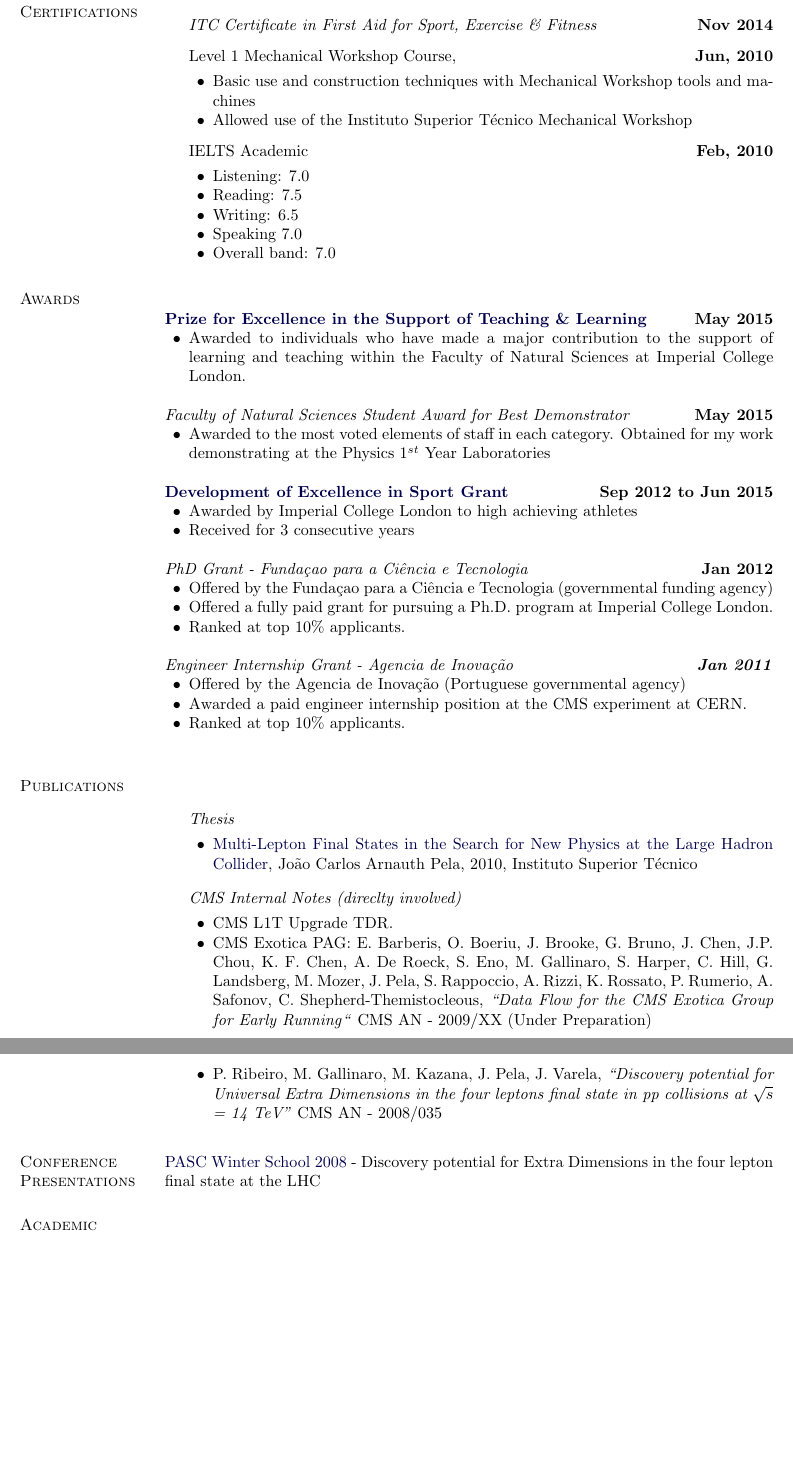
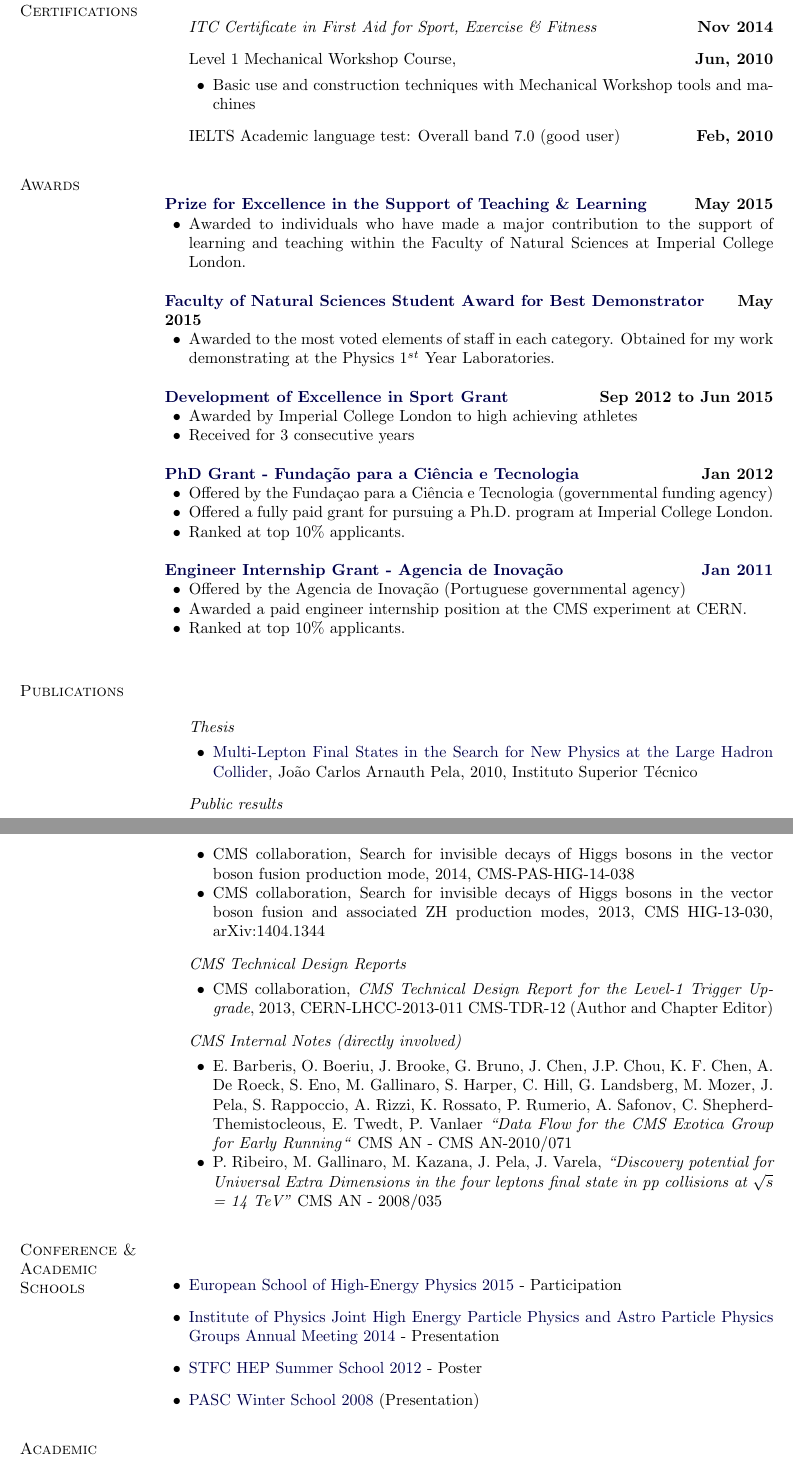
Before and after one commit to joaopela/CurriculumVitae, a LaTeX CV (ReducedEN/CV_Academic.tex): two parts of pages 3 and 4 of 5 before the commit and two parts of pages 3 and 4 of 6 after it, joined at a grey line, cut so that both start at the same text, the shorter picture padded with empty space. Compiled offline with pdfLaTeX.

Commit message:
More updates

```diff
--- a/ReducedEN/CV_Academic.tex
+++ b/ReducedEN/CV_Academic.tex
@@ -399,29 +401,21 @@ Lisboa, Portugal
 \item[] Level 1 Mechanical Workshop Course, \hfill \textbf{Jun, 2010}
         \begin{innerlist}
         \item Basic use and construction techniques with Mechanical Workshop tools and machines
-        \item Allowed use of the Instituto Superior Técnico Mechanical Workshop
         \end{innerlist}
-\item[] IELTS Academic \hfill \textbf{Feb, 2010}
-  \begin{innerlist}
-    \item Listening: 7.0
-    \item Reading: 7.5
-    \item Writing: 6.5
-    \item Speaking 7.0
-    \item Overall band: 7.0
-  \end{innerlist}
+\item[] IELTS Academic language test: Overall band 7.0 (good user) \hfill \textbf{Feb, 2010}
 \end{outerlist}
 
 \section{Awards}
 
-\href{https://www.imperial.ac.uk/sport/performance-sport/sport-scholarships/developing-excellence-scheme-des/}{\textbf{Prize for Excellence in the Support of Teaching \& Learning}} \hfill \textbf{May 2015}
+\href{https://www.imperial.ac.uk/natural-sciences/staff/fons-annual-prizes-for-excellence/}{\textbf{Prize for Excellence in the Support of Teaching \& Learning}} \hfill \textbf{May 2015}
 \begin{innerlist}
 \item Awarded to individuals who have made a major contribution to the support of learning and teaching within the Faculty of Natural Sciences at Imperial College London.
 \end{innerlist}
 \blankline
 
-\textit{Faculty of Natural Sciences Student Award for Best Demonstrator} \hfill \textbf{May 2015}
+\href{https://www.imperial.ac.uk/natural-sciences/departments/physics/}{\textbf{Faculty of Natural Sciences Student Award for Best Demonstrator}} \hfill \textbf{May 2015}
 \begin{innerlist}
-\item Awarded to the most voted elements of staff in each category. Obtained for my work demonstrating at the Physics $1^{st}$ Year Laboratories
+\item Awarded to the most voted elements of staff in each category. Obtained for my work demonstrating at the Physics $1^{st}$ Year Laboratories.
 \end{innerlist}
 \blankline
 
@@ -432,7 +426,7 @@ Lisboa, Portugal
 \end{innerlist}
 \blankline
 
-\textit{PhD Grant - Funda\c{c}ao para a Ci\^{e}ncia e Tecnologia} \hfill \textbf{Jan 2012}
+\href{http://www.fct.pt/}{\textbf{PhD Grant - Fundação para a Ciência e Tecnologia}} \hfill \textbf{Jan 2012}
 \begin{innerlist}
   \item Offered by the Funda\c{c}ao para a Ci\^{e}ncia e Tecnologia (governmental funding agency)
   \item Offered a fully paid grant for pursuing a Ph.D. program at Imperial College London.
@@ -440,7 +434,7 @@ Lisboa, Portugal
 \end{innerlist}
 \blankline
 
-\textit{Engineer Internship Grant - Agencia de Inovação \hfill \textbf{Jan 2011}}
+\href{http://www.adi.pt/}{\textbf{Engineer Internship Grant - Agencia de Inovação} \hfill \textbf{Jan 2011}}
 \begin{innerlist}
   \item Offered by the Agencia de Inovação (Portuguese governmental agency)
   \item Awarded a paid engineer internship position at the CMS experiment at CERN.
@@ -452,32 +446,38 @@ Lisboa, Portugal
 
 \begin{outerlist}
 \item[] \textit{Thesis}
-
 \begin{innerlist}
 \item \href{https://fenix.ist.utl.pt/publico/showDegreeTheses.do?thesisID=226852&contentContextPath_PATH=/cursos/meft/dissertacoes&degreeID=null&method=showThesisDetails&locale=en_EN}{Multi-Lepton Final States in the Search for New Physics at the Large Hadron Collider}, João Carlos Arnauth Pela, 2010, Instituto Superior Técnico
 \end{innerlist}
-
-\end{outerlist}
-
-\begin{outerlist}
-\item[] \textit{CMS Internal Notes (direclty involved)}
-
+%
+\item[] \textit{Public results}
 \begin{innerlist}
-\item CMS L1T Upgrade TDR.
-\item CMS Exotica PAG: E. Barberis, O. Boeriu, J. Brooke, G. Bruno, J. Chen, J.P. Chou, K. F. Chen, A. De Roeck,
-S. Eno, M. Gallinaro, S. Harper, C. Hill, G. Landsberg, M. Mozer, J. Pela, S. Rappoccio,
-A. Rizzi, K. Rossato, P. Rumerio, A. Safonov, C. Shepherd-Themistocleous,
-\emph{``Data Flow for the CMS Exotica Group for Early Running``} CMS AN - 2009/XX
-(Under Preparation)
+  \item CMS collaboration, Search for invisible decays of Higgs bosons in the vector boson fusion production mode, 2014, CMS-PAS-HIG-14-038
+  \item CMS collaboration, Search for invisible decays of Higgs bosons in the vector boson fusion and associated ZH production modes, 2013, CMS HIG-13-030, arXiv:1404.1344
+\end{innerlist}
+%
+\item[] \textit{CMS Technical Design Reports}
+\begin{innerlist}
+  \item CMS collaboration, \emph{CMS Technical Design Report for the Level-1 Trigger Upgrade}, 2013, CERN-LHCC-2013-011 CMS-TDR-12 (Author and Chapter Editor)
+\end{innerlist}
+%
+\item[] \textit{CMS Internal Notes (directly involved)}
+\begin{innerlist}
+\item E. Barberis, O. Boeriu, J. Brooke, G. Bruno, J. Chen, J.P. Chou, K. F. Chen, A. De Roeck, S. Eno, M. Gallinaro, S. Harper, C. Hill, G. Landsberg, M. Mozer, J. Pela, S. Rappoccio, A. Rizzi, K. Rossato, P. Rumerio, A. Safonov, C. Shepherd-Themistocleous, E. Twedt, P. Vanlaer
+\emph{``Data Flow for the CMS Exotica Group for Early Running``} CMS AN - CMS AN-2010/071
 \item P. Ribeiro, M. Gallinaro, M. Kazana, J. Pela, J. Varela, \emph{“Discovery potential for Universal Extra
 Dimensions in the four leptons final state in pp collisions at $\sqrt{s}$ = 14 TeV”} CMS AN - 2008/035
 \end{innerlist}
-
 \end{outerlist}
 
-\section{Conference Presentations}
-%
-\href{http://pasc.ist.utl.pt/winterschool2008/}{PASC Winter School 2008} - Discovery potential for Extra Dimensions in the four lepton final state at the LHC
+\section{Conference \& Academic Schools}
+
+\begin{outerlist}
+\item \href{http://physicschool.web.cern.ch/PhysicSchool/ESHEP/ESHEP2015/}{European School of High-Energy Physics 2015} - Participation
+\item \href{https://indico.cern.ch/event/266149/}{Institute of Physics Joint High Energy Particle Physics and Astro Particle Physics Groups Annual Meeting 2014} - Presentation
+\item \href{http://www.stfc.ac.uk/research/particle-physics-and-particle-astrophysics/particle-physics/past-schools/}{STFC HEP Summer School 2012} - Poster
+\item \href{http://pasc.ist.utl.pt/winterschool2008/}{PASC Winter School 2008} (Presentation) %Discovery potential for Extra Dimensions in the four lepton final state at the LHC
+\end{outerlist}
 
 \section{Academic Societies}
 
@@ -538,7 +537,6 @@ including Student Registration, Forum, News Portal, etc
 \section{Citizenship}
 Portuguese (European Union)
 
-\newpage
 \section{Language Skills}
 %
 \begin{outerlist}
```
Also changed, not shown: ReducedEN/CV_Academic.pdf, ReducedEN/CV_Academic.tex (25 more changed lines).
